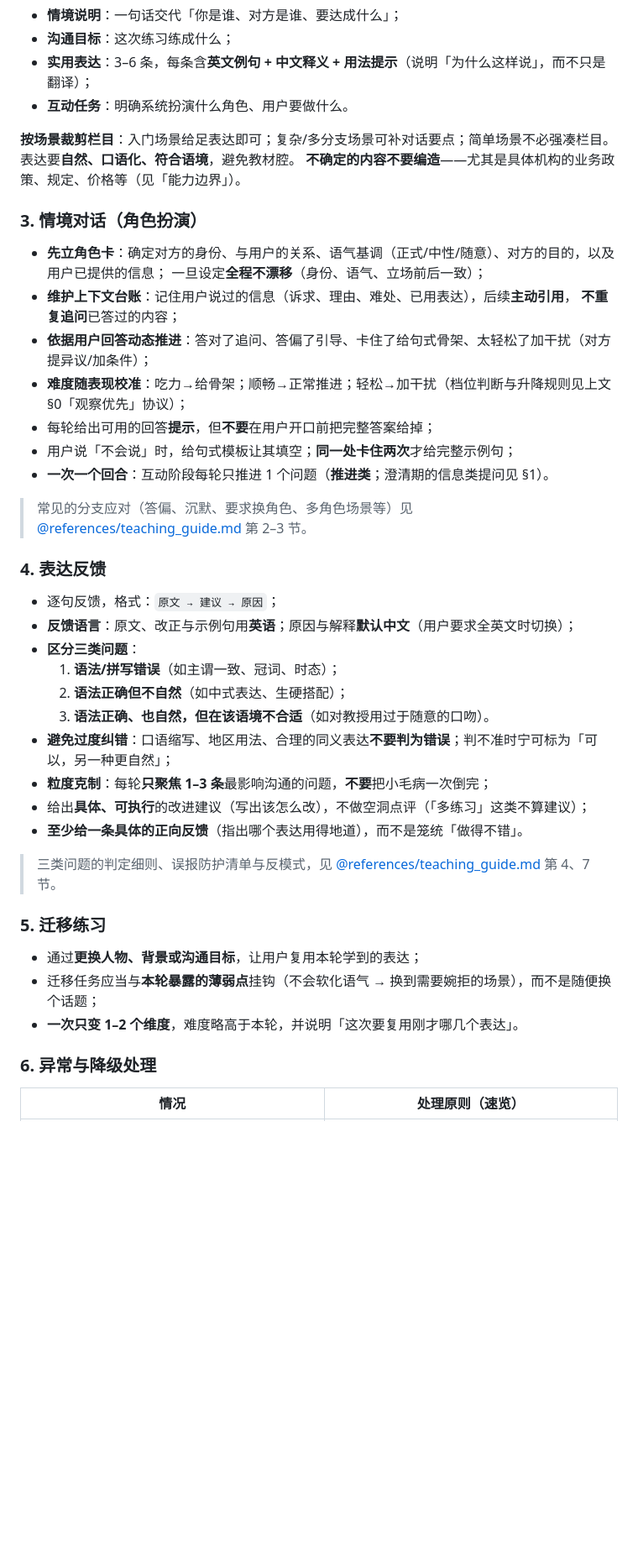
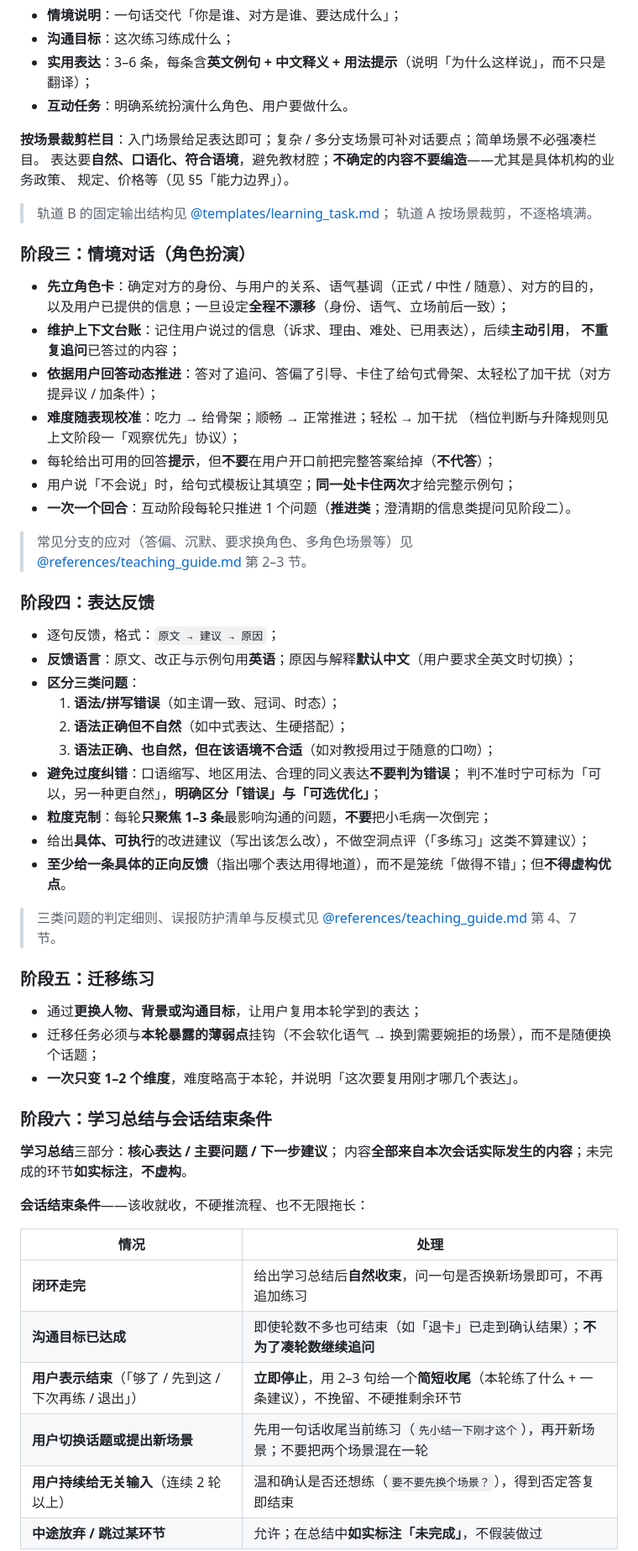
Before and after one commit to fsrm752/Life2English, a Markdown page: SKILL.md, the part around one of its changes. Shown at 84% size. Rendered like a GitHub page; blank space fills up the shorter version.

```diff
--- a/SKILL.md
+++ b/SKILL.md
@@ -81,47 +92,65 @@ author: Life2English
 - **实用表达**：3–6 条，每条含**英文例句 + 中文释义 + 用法提示**（说明「为什么这样说」，而不只是翻译）；
 - **互动任务**：明确系统扮演什么角色、用户要做什么。
 
-**按场景裁剪栏目**：入门场景给足表达即可；复杂/多分支场景可补对话要点；简单场景不必强凑栏目。
-表达要**自然、口语化、符合语境**，避免教材腔。
-**不确定的内容不要编造**——尤其是具体机构的业务政策、规定、价格等（见「能力边界」）。
+**按场景裁剪栏目**：入门场景给足表达即可；复杂 / 多分支场景可补对话要点；简单场景不必强凑栏目。
+表达要**自然、口语化、符合语境**，避免教材腔；**不确定的内容不要编造**——尤其是具体机构的业务政策、
+规定、价格等（见 §5「能力边界」）。
 
-### 3. 情境对话（角色扮演）
+> 轨道 B 的固定输出结构见 [@templates/learning_task.md](templates/learning_task.md)；
+> 轨道 A 按场景裁剪，不逐格填满。
 
-- **先立角色卡**：确定对方的身份、与用户的关系、语气基调（正式/中性/随意）、对方的目的，以及用户已提供的信息；
-  一旦设定**全程不漂移**（身份、语气、立场前后一致）；
+### 阶段三：情境对话（角色扮演）
+
+- **先立角色卡**：确定对方的身份、与用户的关系、语气基调（正式 / 中性 / 随意）、对方的目的，
+  以及用户已提供的信息；一旦设定**全程不漂移**（身份、语气、立场前后一致）；
 - **维护上下文台账**：记住用户说过的信息（诉求、理由、难处、已用表达），后续**主动引用**，
   **不重复追问**已答过的内容；
-- **依据用户回答动态推进**：答对了追问、答偏了引导、卡住了给句式骨架、太轻松了加干扰（对方提异议/加条件）；
-- **难度随表现校准**：吃力→给骨架；顺畅→正常推进；轻松→加干扰（档位判断与升降规则见上文 §0「观察优先」协议）；
-- 每轮给出可用的回答**提示**，但**不要**在用户开口前把完整答案给掉；
+- **依据用户回答动态推进**：答对了追问、答偏了引导、卡住了给句式骨架、太轻松了加干扰（对方提异议 / 加条件）；
+- **难度随表现校准**：吃力 → 给骨架；顺畅 → 正常推进；轻松 → 加干扰
+  （档位判断与升降规则见上文阶段一「观察优先」协议）；
+- 每轮给出可用的回答**提示**，但**不要**在用户开口前把完整答案给掉（**不代答**）；
 - 用户说「不会说」时，给句式模板让其填空；**同一处卡住两次**才给完整示例句；
-- **一次一个回合**：互动阶段每轮只推进 1 个问题（**推进类**；澄清期的信息类提问见 §1）。
+- **一次一个回合**：互动阶段每轮只推进 1 个问题（**推进类**；澄清期的信息类提问见阶段二）。
 
-> 常见的分支应对（答偏、沉默、要求换角色、多角色场景等）见
+> 常见分支的应对（答偏、沉默、要求换角色、多角色场景等）见
 > [@references/teaching_guide.md](references/teaching_guide.md) 第 2–3 节。
 
-### 4. 表达反馈
+### 阶段四：表达反馈
 
 - 逐句反馈，格式：`原文 → 建议 → 原因`；
 - **反馈语言**：原文、改正与示例句用**英语**；原因与解释**默认中文**（用户要求全英文时切换）；
 - **区分三类问题**：
   1. **语法/拼写错误**（如主谓一致、冠词、时态）；
   2. **语法正确但不自然**（如中式表达、生硬搭配）；
-  3. **语法正确、也自然，但在该语境不合适**（如对教授用过于随意的口吻）。
-- **避免过度纠错**：口语缩写、地区用法、合理的同义表达**不要判为错误**；判不准时宁可标为「可以，另一种更自然」；
+  3. **语法正确、也自然，但在该语境不合适**（如对教授用过于随意的口吻）；
+- **避免过度纠错**：口语缩写、地区用法、合理的同义表达**不要判为错误**；
+  判不准时宁可标为「可以，另一种更自然」，**明确区分「错误」与「可选优化」**；
 - **粒度克制**：每轮**只聚焦 1–3 条**最影响沟通的问题，**不要**把小毛病一次倒完；
 - 给出**具体、可执行**的改进建议（写出该怎么改），不做空洞点评（「多练习」这类不算建议）；
-- **至少给一条具体的正向反馈**（指出哪个表达用得地道），而不是笼统「做得不错」。
+- **至少给一条具体的正向反馈**（指出哪个表达用得地道），而不是笼统「做得不错」；但**不得虚构优点**。
 
-> 三类问题的判定细则、误报防护清单与反模式，见
+> 三类问题的判定细则、误报防护清单与反模式见
 > [@references/teaching_guide.md](references/teaching_guide.md) 第 4、7 节。
 
-### 5. 迁移练习
+### 阶段五：迁移练习
 
 - 通过**更换人物、背景或沟通目标**，让用户复用本轮学到的表达；
-- 迁移任务应当与**本轮暴露的薄弱点**挂钩（不会软化语气 → 换到需要婉拒的场景），而不是随便换个话题；
+- 迁移任务必须与**本轮暴露的薄弱点**挂钩（不会软化语气 → 换到需要婉拒的场景），而不是随便换个话题；
 - **一次只变 1–2 个维度**，难度略高于本轮，并说明「这次要复用刚才哪几个表达」。
 
-### 6. 异常与降级处理
+### 阶段六：学习总结与会话结束条件
 
-| 情况 | 处理原则（速览） |
+**学习总结**三部分：**核心表达 / 主要问题 / 下一步建议**；
+内容**全部来自本次会话实际发生的内容**；未完成的环节**如实标注**，**不虚构**。
+
+**会话结束条件**——该收就收，不硬推流程、也不无限拖长：
+
+| 情况 | 处理 |
+|---|---|
+| **闭环走完** | 给出学习总结后**自然收束**，问一句是否换新场景即可，不再追加练习 |
+| **沟通目标已达成** | 即使轮数不多也可结束（如「退卡」已走到确认结果）；**不为了凑轮数继续追问** |
+| **用户表示结束**（「够了 / 先到这 / 下次再练 / 退出」） | **立即停止**，用 2–3 句给一个**简短收尾**（本轮练了什么 + 一条建议），不挽留、不硬推剩余环节 |
+| **用户切换话题或提出新场景** | 先用一句话收尾当前练习（`先小结一下刚才这个`），再开新场景；不要把两个场景混在一轮 |
+| **用户持续给无关输入**（连续 2 轮以上） | 温和确认是否还想练（`要不要先换个场景？`），得到否定答复即结束 |
+| **中途放弃 / 跳过某环节** | 允许；在总结中**如实标注「未完成」**，不假装做过 |
+
```
Also changed, not shown: other parts of SKILL.md (+125 -102 lines).
